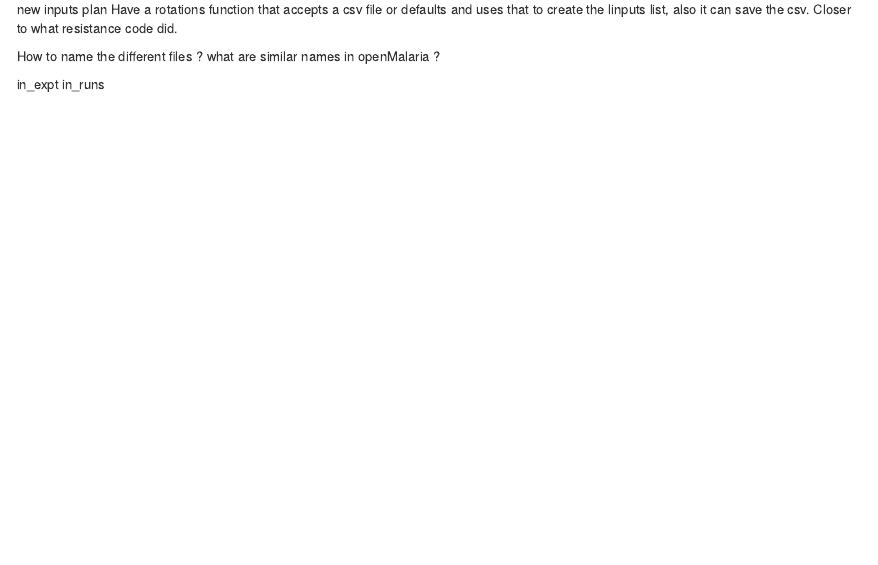
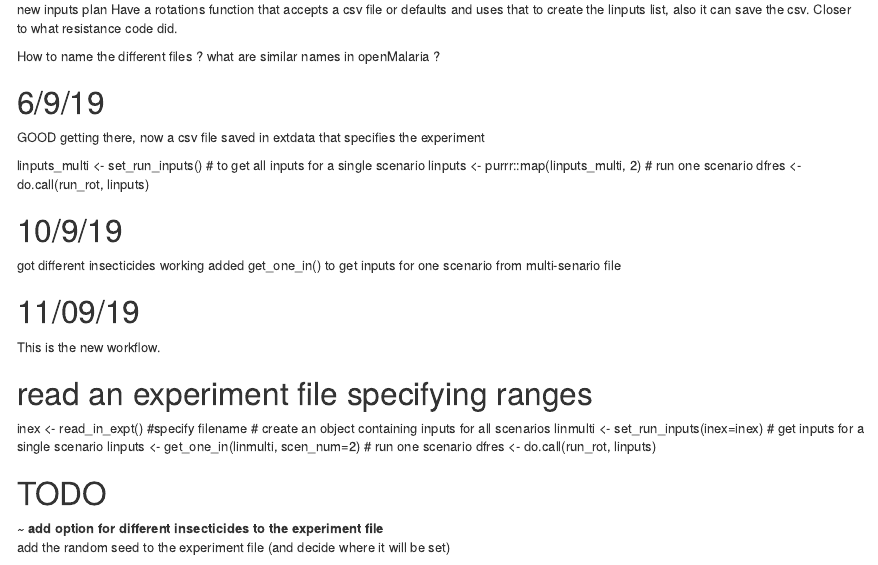
Before and after one commit to andysouth/rotations, an R Markdown document (inst/documents/rotations_notes.Rmd): the page in a window 1100 px wide, from 8050 px down. Rendered offline with R 4.5, knitr and Pandoc, with nearby package versions.

Commit message:
fix docs

```diff
--- a/inst/documents/rotations_notes.Rmd
+++ b/inst/documents/rotations_notes.Rmd
@@ -1935,15 +1935,39 @@ Have a rotations function that accepts a csv file or defaults and uses that to c
 
 How to name the different files ? what are similar names in openMalaria ?
 
-in_expt
-in_runs
-
-
-
-
+# 6/9/19
+
+GOOD getting there, now a csv file saved in extdata that specifies the experiment
+
+linputs_multi <- set_run_inputs()
+# to get all inputs for a single scenario
+linputs <- purrr::map(linputs_multi, 2)
+# run one scenario
+dfres <- do.call(run_rot, linputs)
+
+# 10/9/19
+got different insecticides working
+added get_one_in() to get inputs for one scenario from multi-senario file
+
+# 11/09/19
+
+This is the new workflow.
+
+# read an experiment file specifying ranges
+inex <- read_in_expt() #specify filename
+# create an object containing inputs for all scenarios
+linmulti <- set_run_inputs(inex=inex)
+# get inputs for a single scenario
+linputs <- get_one_in(linmulti, scen_num=2)
+# run one scenario
+dfres <- do.call(run_rot, linputs)
 
 
 # TODO
+
+~ add option for different insecticides to the experiment file
+
+~ add the random seed to the experiment file (and decide where it will be set)
 
 ~ investigate getting runs to name the output file with the date
 ~ and create a similarly named metadata file that records run input params
```
Also changed, not shown: R/genotype_freq.r (+1 -1 lines), R/mort_by_genotype.R (+2 -1 lines), R/mort_from_resist.r (+2 -1 lines), R/read_in_expt.r (+0 -4 lines), R/set_run_inputs.r (+5 -4 lines), inst/documents/rotations_notes.Rmd (2 more changed lines), 3 other files.
